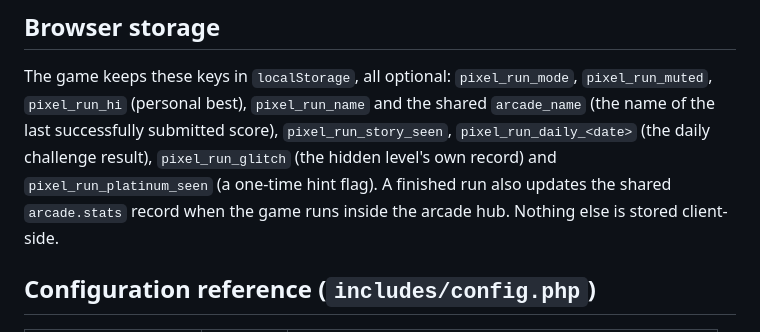
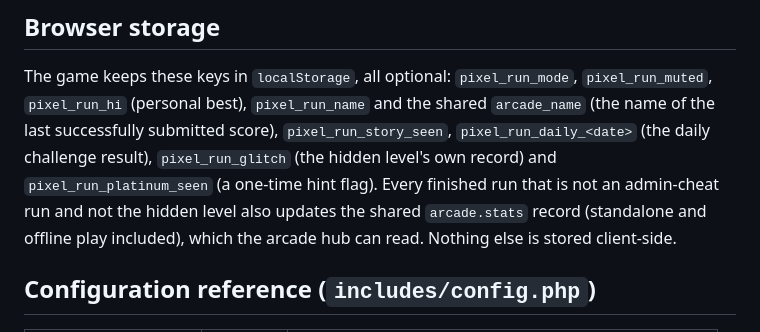
Before and after one commit to menj/pixel-run, a Markdown page: README.md, the part around the change. Rendered like a GitHub page.

Commit message:
README: arcade.stats is written for every eligible run, not only inside the hub
Co-Authored-By: Claude Sonnet 5.5 <noreply@anthropic.com>
Claude-Session: https://claude.ai/code/session_01Cje7FAWV6pbt7zf9wbTCrA

```diff
--- a/README.md
+++ b/README.md
@@ -343,8 +343,9 @@ The game keeps these keys in `localStorage`, all optional:
 successfully submitted score), `pixel_run_story_seen`,
 `pixel_run_daily_<date>` (the daily challenge result), `pixel_run_glitch`
 (the hidden level's own record) and `pixel_run_platinum_seen` (a one-time
-hint flag). A finished run also updates the shared `arcade.stats` record
-when the game runs inside the arcade hub. Nothing else is stored
+hint flag). Every finished run that is not an admin-cheat run and not the hidden
+level also updates the shared `arcade.stats` record (standalone and
+offline play included), which the arcade hub can read. Nothing else is stored
 client-side.
 
 ## Configuration reference (`includes/config.php`)
```
